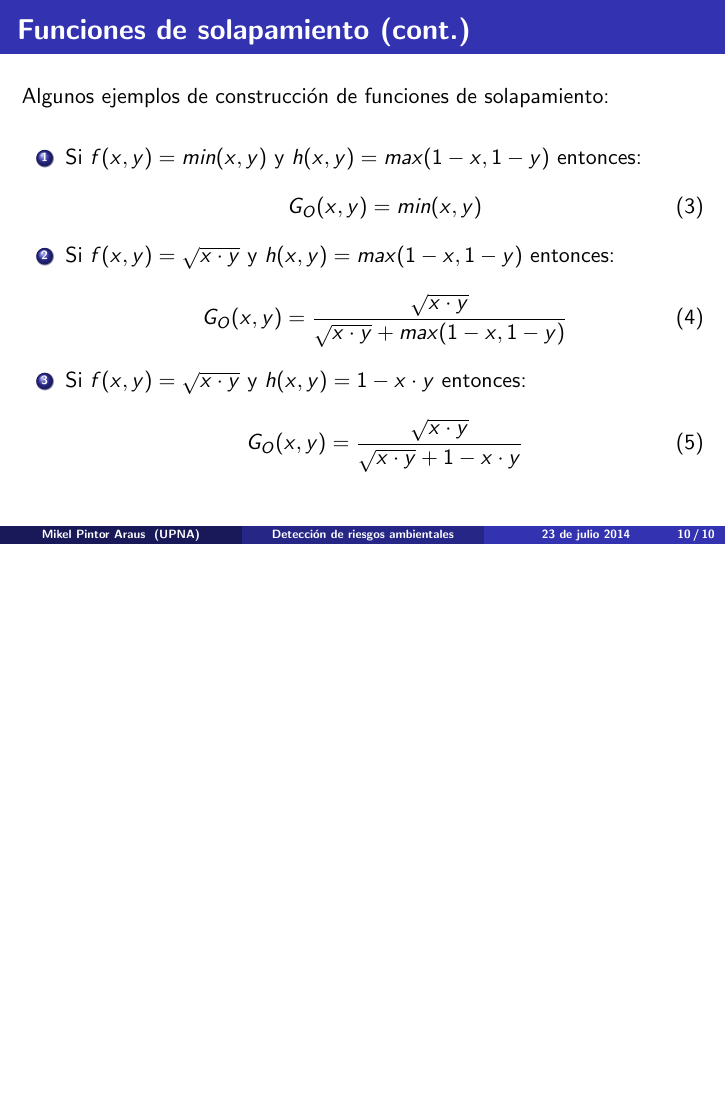
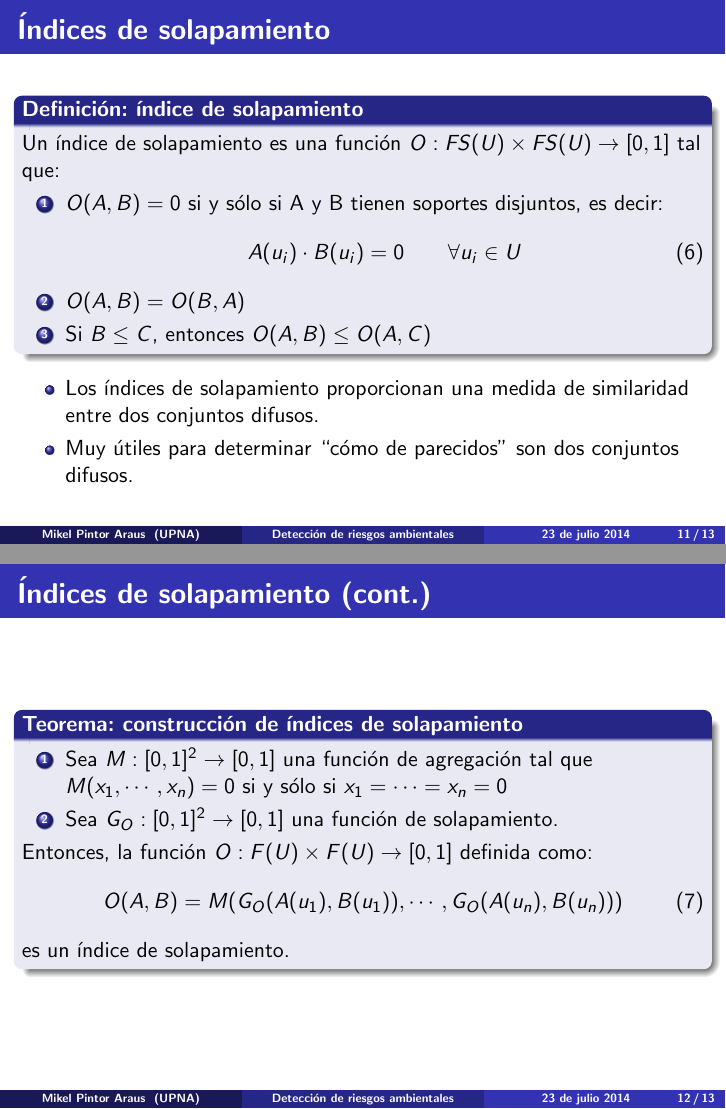
Before and after one commit to millenc/pfc-presentacion-beamer, LaTeX slides (presentacion.tex): page 10 of 10 before the commit and pages 11 and 12 of 13 after it, the two joined at a grey line, the shorter picture padded with empty space. Compiled offline with pdfLaTeX.

Commit message:
Añadidas slides con índices de solapamiento.

```diff
--- a/presentacion.tex
+++ b/presentacion.tex
@@ -174,3 +177,38 @@ Las funciones de solapamiento generalizan los operadores de intersección tales
 	\end{enumerate}
 \end{frame}
 
+\subsection{Índices de solapamiento}
+\begin{frame}{Índices de solapamiento}
+	\begin{block}{Definición: índice de solapamiento}
+		Un índice de solapamiento es una función $O : FS(U) \times FS(U) \rightarrow [0,1]$ tal que:
+		\begin{enumerate}
+		\item $O(A,B) = 0$ si y sólo si A y B tienen soportes disjuntos, es decir:
+			\begin{equation}
+				A(u_{i}) \cdot B(u_{i}) = 0 \qquad \forall u_{i} \in U
+			\end{equation}
+		\item $O(A,B) = O(B,A)$\label{BO2}
+		\item Si $B \leq C$, entonces $O(A,B) \leq O(A,C)$\label{BO3}
+		\end{enumerate}
+	\end{block}
+	\begin{itemize}
+		\item Los índices de solapamiento proporcionan una medida de similaridad entre dos conjuntos difusos.
+		\item Muy útiles para determinar ``cómo de parecidos'' son dos conjuntos difusos.
+	\end{itemize}
+\end{frame}
+
+\begin{frame}{Índices de solapamiento (cont.)}
+	\begin{block}{Teorema: construcción de índices de solapamiento}
+		\begin{enumerate}
+			\item Sea $M : [0,1]^{2} \rightarrow [0,1]$ una función de agregación tal que $M(x_{1},\cdots,x_{n}) = 0$ si y sólo si $x_{1} = \cdots = x_{n} = 0$
+			\item Sea $G_{O} : [0,1]^{2} \rightarrow [0,1]$ una función de solapamiento.
+		\end{enumerate}
+		Entonces, la función $O: F(U) \times F(U) \rightarrow [0,1]$ definida como:
+		\begin{equation}
+		O(A,B) = M(G_{O}(A(u_{1}),B(u_{1})),\cdots,G_{O}(A(u_{n}),B(u_{n})))
+		\end{equation}
+		es un índice de solapamiento.
+	\end{block}
+\end{frame}
+
+\begin{frame}{Índices de solapamiento (cont.)}
+Algunos ejemplos de construcción de índices de solapamiento:
```
Also changed, not shown: presentacion.tex (23 more changed lines).
